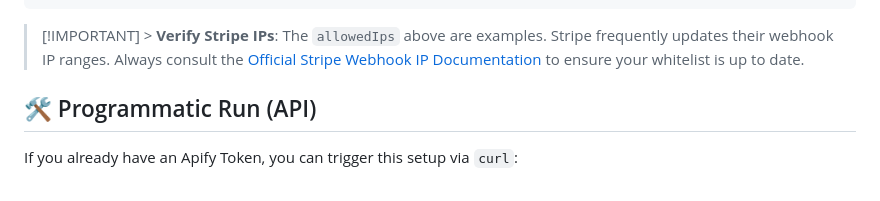
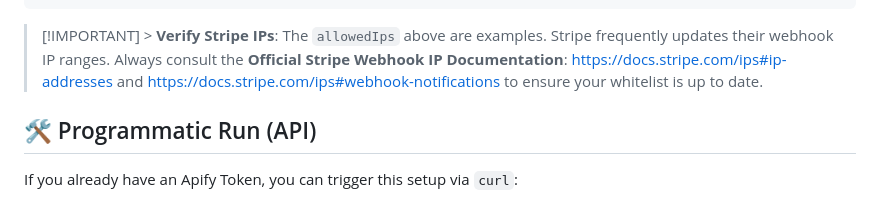
Before and after one commit to ar27111994/webhook-debugger-logger, a Markdown page: docs/playbooks/stripe.md, the part around the change. Drawn GitHub-style.

Commit message:
docs: Update Stripe IP documentation links and formatting in Stripe playbook.

````diff
--- a/docs/playbooks/stripe.md
+++ b/docs/playbooks/stripe.md
@@ -23,7 +23,7 @@ Copy the JSON below and paste it into the **Input** tab in Apify Console:
 }
 ```
 
-> [!IMPORTANT] > **Verify Stripe IPs**: The `allowedIps` above are examples. Stripe frequently updates their webhook IP ranges. Always consult the [Official Stripe Webhook IP Documentation](https://docs.stripe.com/ips#ip-addresses) to ensure your whitelist is up to date.
+> [!IMPORTANT] > **Verify Stripe IPs**: The `allowedIps` above are examples. Stripe frequently updates their webhook IP ranges. Always consult the **Official Stripe Webhook IP Documentation**: [https://docs.stripe.com/ips#ip-addresses](https://docs.stripe.com/ips#ip-addresses) and [https://docs.stripe.com/ips#webhook-notifications](https://docs.stripe.com/ips#webhook-notifications) to ensure your whitelist is up to date.
 
 ## 🛠️ Programmatic Run (API)
 
````
